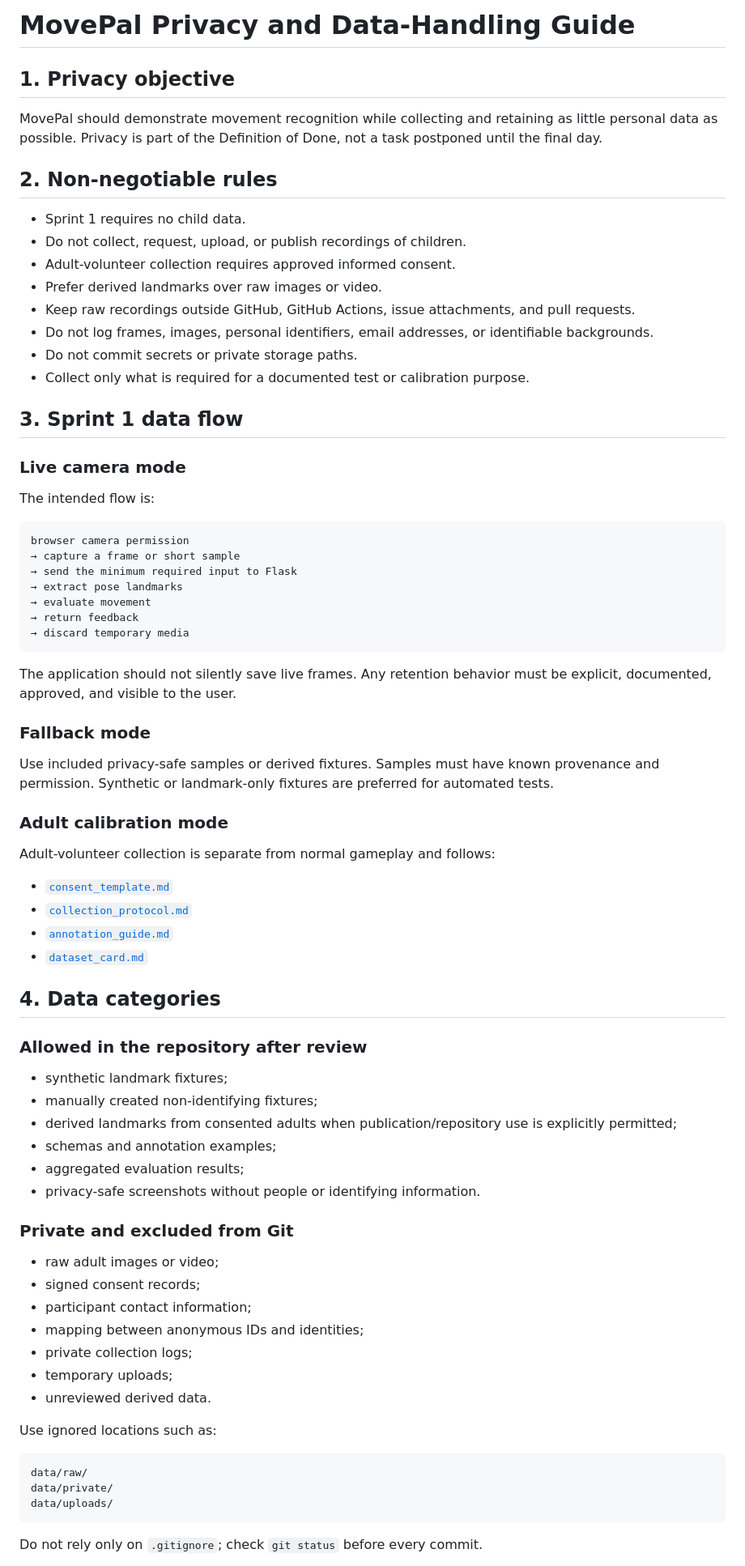
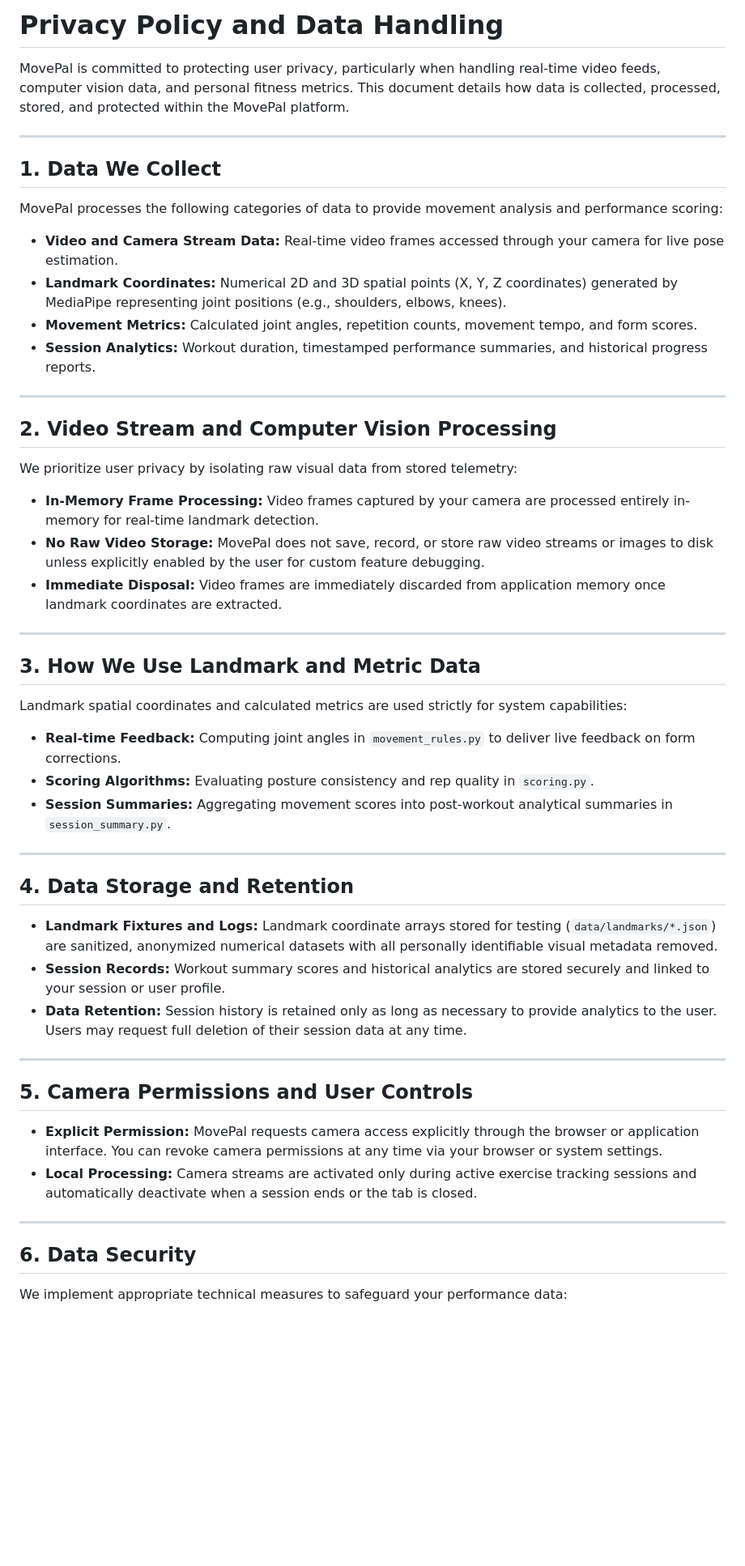
Before and after one commit to SE4CVndNN/movepal, a Markdown page: docs/privacy.md, the part around one of its changes. Shown at 81% size. Drawn GitHub-style; blank space fills up the shorter version.

Commit message:
Revise privacy policy and data handling guidelines
Updated privacy policy to clarify data handling practices and user controls.

````diff
--- a/docs/privacy.md
+++ b/docs/privacy.md
@@ -1,79 +1,56 @@
-# MovePal Privacy and Data-Handling Guide
+# Privacy Policy and Data Handling
 
-## 1. Privacy objective
+MovePal is committed to protecting user privacy, particularly when handling real-time video feeds, computer vision data, and personal fitness metrics. This document details how data is collected, processed, stored, and protected within the MovePal platform.
 
-MovePal should demonstrate movement recognition while collecting and retaining as little personal data as possible. Privacy is part of the Definition of Done, not a task postponed until the final day.
+---
 
-## 2. Non-negotiable rules
+## 1. Data We Collect
 
-- Sprint 1 requires no child data.
-- Do not collect, request, upload, or publish recordings of children.
-- Adult-volunteer collection requires approved informed consent.
-- Prefer derived landmarks over raw images or video.
-- Keep raw recordings outside GitHub, GitHub Actions, issue attachments, and pull requests.
-- Do not log frames, images, personal identifiers, email addresses, or identifiable backgrounds.
-- Do not commit secrets or private storage paths.
-- Collect only what is required for a documented test or calibration purpose.
+MovePal processes the following categories of data to provide movement analysis and performance scoring:
 
-## 3. Sprint 1 data flow
+* **Video and Camera Stream Data:** Real-time video frames accessed through your camera for live pose estimation.
+* **Landmark Coordinates:** Numerical 2D and 3D spatial points (X, Y, Z coordinates) generated by MediaPipe representing joint positions (e.g., shoulders, elbows, knees).
+* **Movement Metrics:** Calculated joint angles, repetition counts, movement tempo, and form scores.
+* **Session Analytics:** Workout duration, timestamped performance summaries, and historical progress reports.
 
-### Live camera mode
+---
 
-The intended flow is:
+## 2. Video Stream and Computer Vision Processing
 
-```text
-browser camera permission
-→ capture a frame or short sample
-→ send the minimum required input to Flask
-→ extract pose landmarks
-→ evaluate movement
-→ return feedback
-→ discard temporary media
-```
+We prioritize user privacy by isolating raw visual data from stored telemetry:
 
-The application should not silently save live frames. Any retention behavior must be explicit, documented, approved, and visible to the user.
+* **In-Memory Frame Processing:** Video frames captured by your camera are processed entirely in-memory for real-time landmark detection.
+* **No Raw Video Storage:** MovePal does not save, record, or store raw video streams or images to disk unless explicitly enabled by the user for custom feature debugging.
+* **Immediate Disposal:** Video frames are immediately discarded from application memory once landmark coordinates are extracted.
 
-### Fallback mode
+---
 
-Use included privacy-safe samples or derived fixtures. Samples must have known provenance and permission. Synthetic or landmark-only fixtures are preferred for automated tests.
+## 3. How We Use Landmark and Metric Data
 
-### Adult calibration mode
+Landmark spatial coordinates and calculated metrics are used strictly for system capabilities:
 
-Adult-volunteer collection is separate from normal gameplay and follows:
+* **Real-time Feedback:** Computing joint angles in `movement_rules.py` to deliver live feedback on form corrections.
+* **Scoring Algorithms:** Evaluating posture consistency and rep quality in `scoring.py`.
+* **Session Summaries:** Aggregating movement scores into post-workout analytical summaries in `session_summary.py`.
 
-- [`consent_template.md`](consent_template.md)
-- [`collection_protocol.md`](collection_protocol.md)
-- [`annotation_guide.md`](annotation_guide.md)
-- [`dataset_card.md`](dataset_card.md)
+---
 
-## 4. Data categories
+## 4. Data Storage and Retention
 
-### Allowed in the repository after review
+* **Landmark Fixtures and Logs:** Landmark coordinate arrays stored for testing (`data/landmarks/*.json`) are sanitized, anonymized numerical datasets with all personally identifiable visual metadata removed.
+* **Session Records:** Workout summary scores and historical analytics are stored securely and linked to your session or user profile.
+* **Data Retention:** Session history is retained only as long as necessary to provide analytics to the user. Users may request full deletion of their session data at any time.
 
-- synthetic landmark fixtures;
-- manually created non-identifying fixtures;
-- derived landmarks from consented adults when publication/repository use is explicitly permitted;
-- schemas and annotation examples;
-- aggregated evaluation results;
-- privacy-safe screenshots without people or identifying information.
+---
 
-### Private and excluded from Git
+## 5. Camera Permissions and User Controls
 
-- raw adult images or video;
-- signed consent records;
-- participant contact information;
-- mapping between anonymous IDs and identities;
-- private collection logs;
-- temporary uploads;
-- unreviewed derived data.
+* **Explicit Permission:** MovePal requests camera access explicitly through the browser or application interface. You can revoke camera permissions at any time via your browser or system settings.
+* **Local Processing:** Camera streams are activated only during active exercise tracking sessions and automatically deactivate when a session ends or the tab is closed.
 
-Use ignored locations such as:
+---
 
-```text
-data/raw/
-data/private/
-data/uploads/
-```
+## 6. Data Security
 
-Do not rely only on `.gitignore`; check `git status` before every commit.
+We implement appropriate technical measures to safeguard your performance data:
 
````
Also changed, not shown: other parts of docs/privacy.md (+6 -107 lines).
